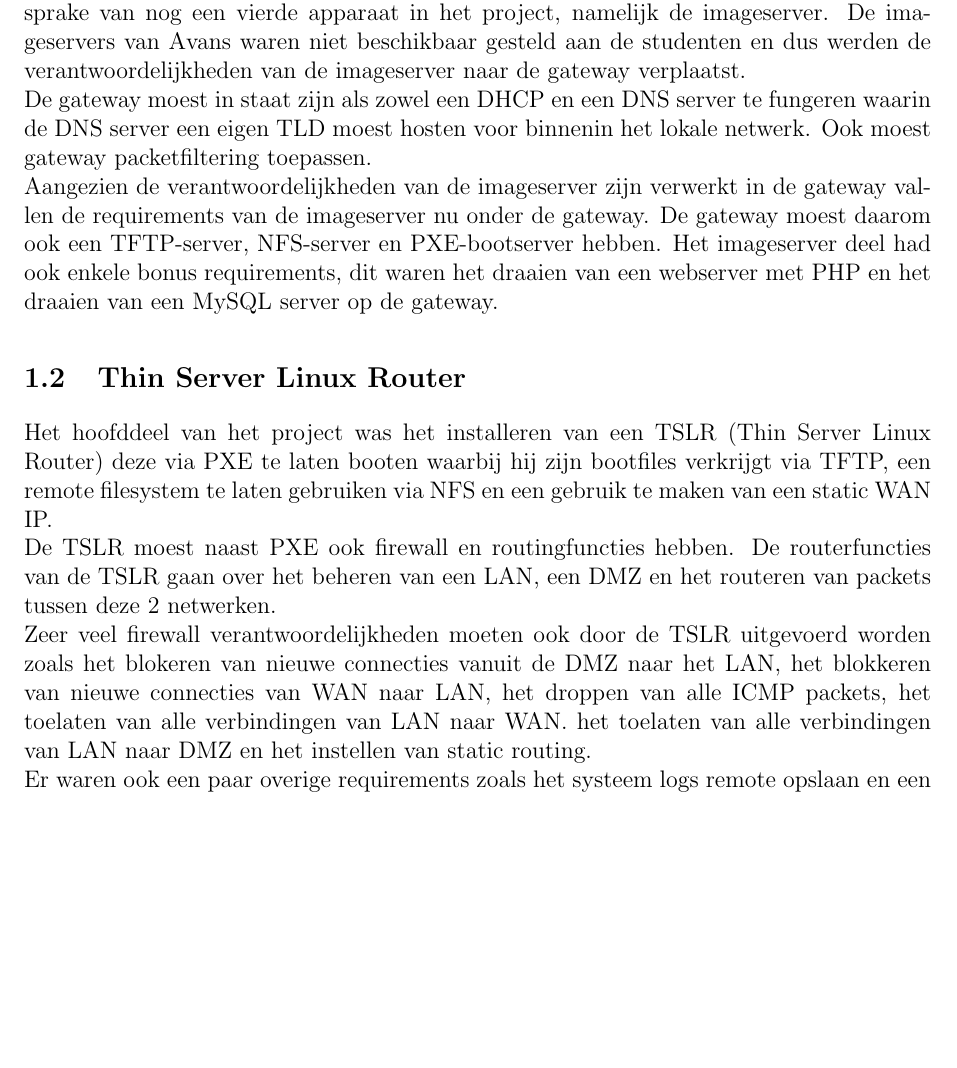
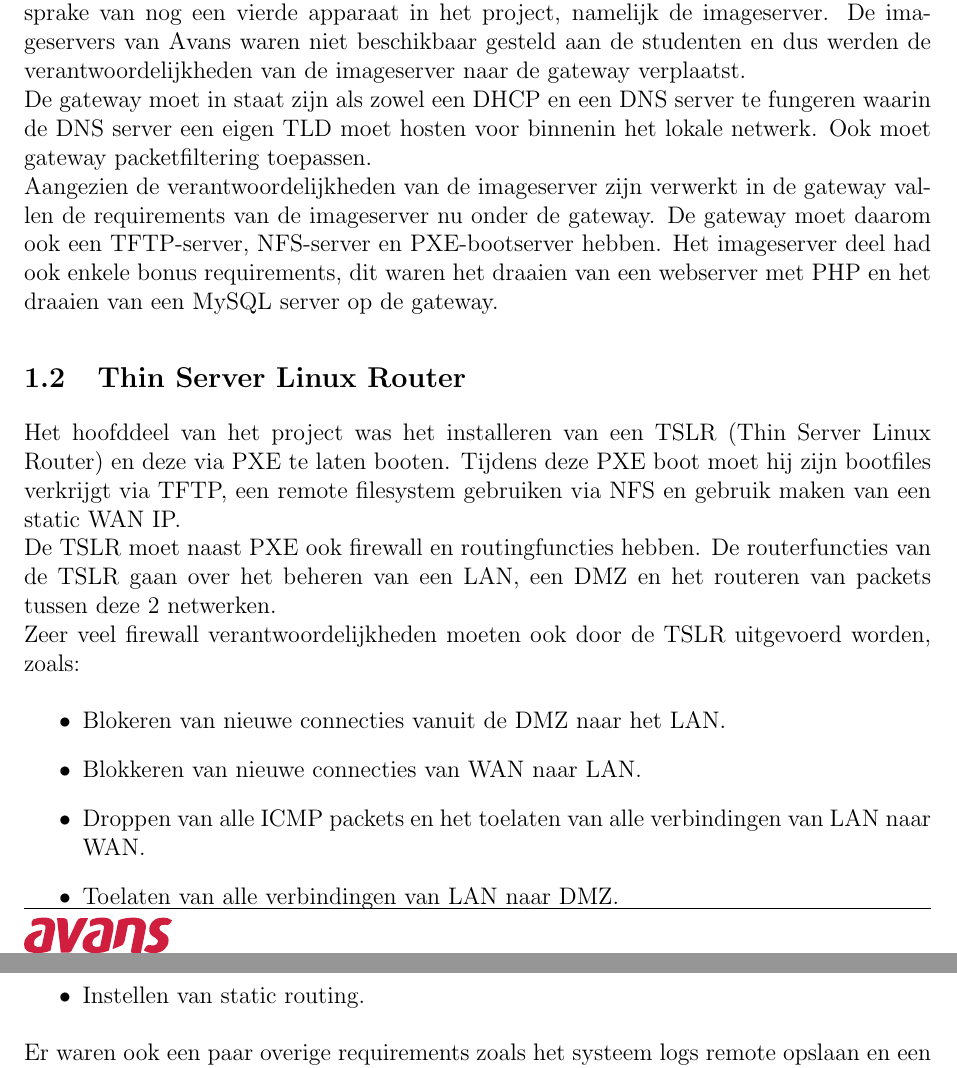
Before and after one commit to guusbeckett/NWT, a LaTeX document (Eindrapport/Eindrapport.tex): part of page 4 of 5 before the commit and two parts of pages 4 and 5 of 6 after it, the two joined at a grey line, cut so that both start at the same text, the shorter picture padded with empty space. Compiled offline with pdfLaTeX.

Commit message:
Fixed language and stijlfouten

```diff
--- a/Eindrapport/Eindrapport.tex
+++ b/Eindrapport/Eindrapport.tex
@@ -134,15 +134,22 @@ De requirements voor dit project waren verdeeld over de 3 apparaten die in het n
 \subsection{Gateway} % (fold)
 \label{sub:gateway}
 Een van de door school gestelde eisen was het plaatsten van een gateway tussen het Avans hogeschool netwerk en de TSLR van dit project, dit was waarschijnlijk bedoeld als bescherming voor het Avans netwerk tegen mogelijke fouten die de student zou kunnen maken en het omzeilen van MAC adress authenticatie. Origineel was er in dit project sprake van nog een vierde apparaat in het project, namelijk de imageserver. De imageservers van Avans waren niet beschikbaar gesteld aan de studenten en dus werden de verantwoordelijkheden van de imageserver naar de gateway verplaatst.
-\\De gateway moest in staat zijn als zowel een DHCP en een DNS server te fungeren waarin de DNS server een eigen TLD moest hosten voor binnenin het lokale netwerk. Ook moest gateway packetfiltering toepassen.
-\\Aangezien de verantwoordelijkheden van de imageserver zijn verwerkt in de gateway vallen de requirements van de imageserver nu onder de gateway. De gateway moest daarom ook een TFTP-server, NFS-server en PXE-bootserver hebben. Het imageserver deel had ook enkele bonus requirements, dit waren het draaien van een webserver met PHP en het draaien van een MySQL server op de gateway.
+\\De gateway moet in staat zijn als zowel een DHCP en een DNS server te fungeren waarin de DNS server een eigen TLD moet hosten voor binnenin het lokale netwerk. Ook moet gateway packetfiltering toepassen.
+\\Aangezien de verantwoordelijkheden van de imageserver zijn verwerkt in de gateway vallen de requirements van de imageserver nu onder de gateway. De gateway moet daarom ook een TFTP-server, NFS-server en PXE-bootserver hebben. Het imageserver deel had ook enkele bonus requirements, dit waren het draaien van een webserver met PHP en het draaien van een MySQL server op de gateway.
 % subsection gateway (end)
 \subsection{Thin Server Linux Router} % (fold)
 \label{sub:thin_server_linux_router}
-Het hoofddeel van het project was het installeren van een TSLR (Thin Server Linux Router) deze via PXE te laten booten waarbij hij zijn bootfiles verkrijgt via TFTP, een remote filesystem te laten gebruiken via NFS en een gebruik te maken van een static WAN IP.
-\\De TSLR moest naast PXE ook firewall en routingfuncties hebben. De routerfuncties van de TSLR gaan over het beheren van een LAN, een DMZ en het routeren van packets tussen deze 2 netwerken.
-\\Zeer veel firewall verantwoordelijkheden moeten ook door de TSLR uitgevoerd worden zoals het blokeren van nieuwe connecties vanuit de DMZ naar het LAN, het blokkeren van nieuwe connecties van WAN naar LAN, het droppen van alle ICMP packets, het toelaten van alle verbindingen van LAN naar WAN. het toelaten van alle verbindingen van LAN naar DMZ en het instellen van static routing.
-\\Er waren ook een paar overige requirements zoals het systeem logs remote opslaan en een SSH shell laten draaien. Naast de overige requirements waren er ook bonus requirements, dit waren het draaien van een webserver en een infopagina met status en NIC statistieken.
+Het hoofddeel van het project was het installeren van een TSLR (Thin Server Linux Router) en deze via PXE te laten booten. Tijdens deze PXE boot moet hij zijn bootfiles verkrijgt via TFTP, een remote filesystem gebruiken via NFS en gebruik maken van een static WAN IP.
+\\De TSLR moet naast PXE ook firewall en routingfuncties hebben. De routerfuncties van de TSLR gaan over het beheren van een LAN, een DMZ en het routeren van packets tussen deze 2 netwerken.
+\\Zeer veel firewall verantwoordelijkheden moeten ook door de TSLR uitgevoerd worden, zoals:
+\begin{itemize}
+\item Blokeren van nieuwe connecties vanuit de DMZ naar het LAN.
+\item Blokkeren van nieuwe connecties van WAN naar LAN.
+\item Droppen van alle ICMP packets en het toelaten van alle verbindingen van LAN naar WAN.
+\item Toelaten van alle verbindingen van LAN naar DMZ.
+\item Instellen van static routing.
+\end{itemize}
+Er waren ook een paar overige requirements zoals het systeem logs remote opslaan en een SSH shell laten draaien. Naast de overige requirements waren er ook bonus requirements, dit waren het draaien van een webserver en een infopagina met status en NIC statistieken.
 % subsection thin_server_linux_router (end)
 \section{Vooronderzoek}
 Tijdens het vooronderzoek lag de focus op het vinden van de juiste OS voor de juiste apparaten. Dit vooronderzoek bestond uit 3 delen. De eisen duidelijk opstellen, de OS bepalen van elk van de drie apparaten en een planning opstellen.\\
```
